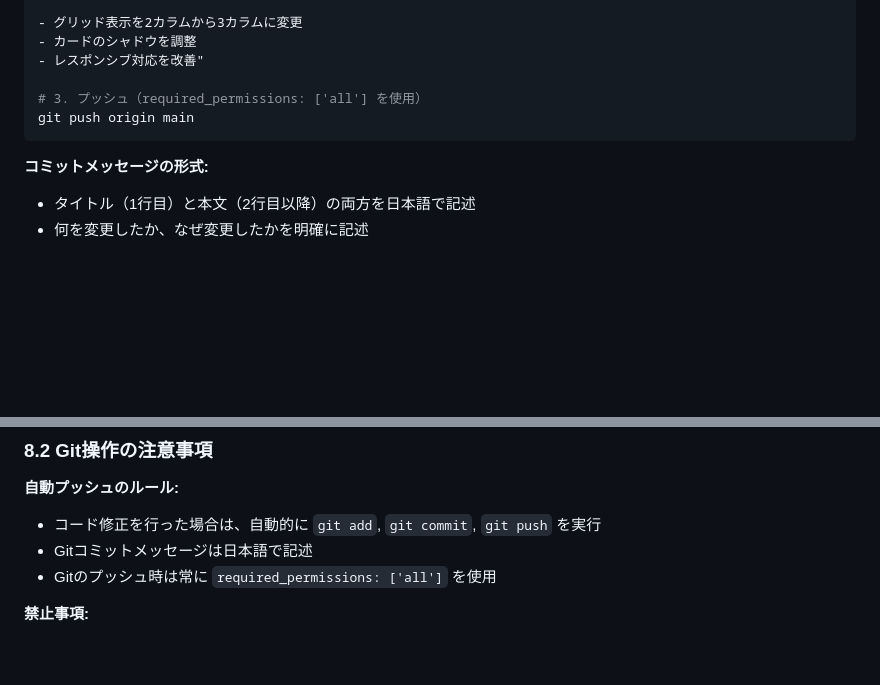
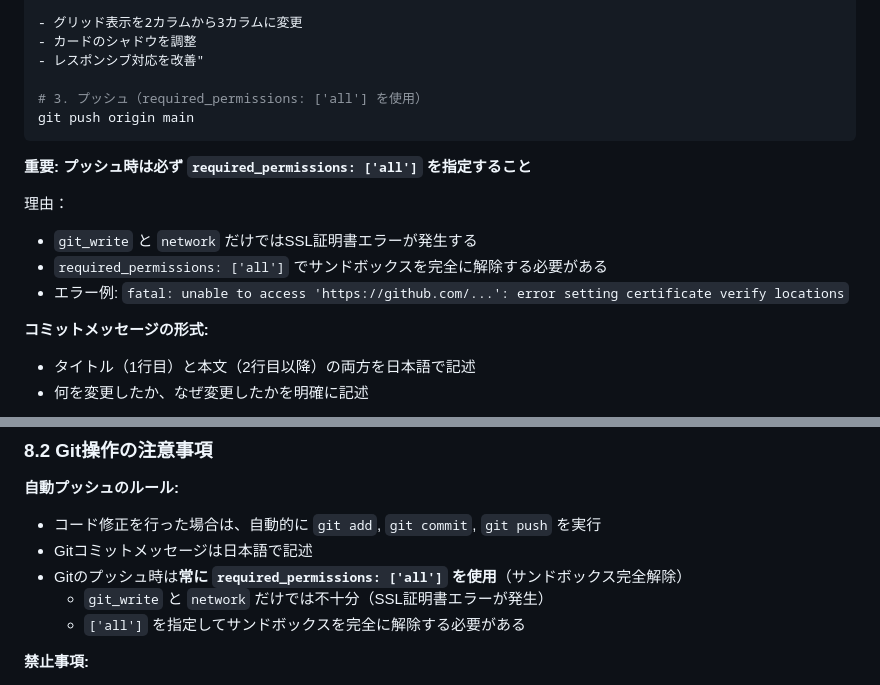
Before and after one commit to nasu0327/pullcass, a Markdown page: docs/開発仕様書.md, 2 parts joined by grey strips. Rendered like a GitHub page; blank space fills up the shorter version.

Commit message:
開発仕様書を更新: Gitプッシュのサンドボックス解除について追記
- required_permissions: ['all'] が必要な理由を明記
- git_writeとnetworkだけでは不十分な点を追記
- SSL証明書エラーが発生する問題と解決方法を記載

````diff
--- a/docs/開発仕様書.md
+++ b/docs/開発仕様書.md
@@ -714,6 +714,13 @@ git commit -m "キャスト一覧ページのレイアウト修正
 git push origin main
 ```
 
+**重要: プッシュ時は必ず `required_permissions: ['all']` を指定すること**
+
+理由：
+- `git_write` と `network` だけではSSL証明書エラーが発生する
+- `required_permissions: ['all']` でサンドボックスを完全に解除する必要がある
+- エラー例: `fatal: unable to access 'https://github.com/...': error setting certificate verify locations`
+
 **コミットメッセージの形式:**
 - タイトル（1行目）と本文（2行目以降）の両方を日本語で記述
 - 何を変更したか、なぜ変更したかを明確に記述
@@ -811,7 +818,9 @@ AWS Lightsail（本番サーバー）に反映
 **自動プッシュのルール:**
 - コード修正を行った場合は、自動的に `git add`, `git commit`, `git push` を実行
 - Gitコミットメッセージは日本語で記述
-- Gitのプッシュ時は常に `required_permissions: ['all']` を使用
+- Gitのプッシュ時は**常に `required_permissions: ['all']` を使用**（サンドボックス完全解除）
+  - `git_write` と `network` だけでは不十分（SSL証明書エラーが発生）
+  - `['all']` を指定してサンドボックスを完全に解除する必要がある
 
 **禁止事項:**
 - NEVER run destructive/irreversible git commands（force push等）
````
